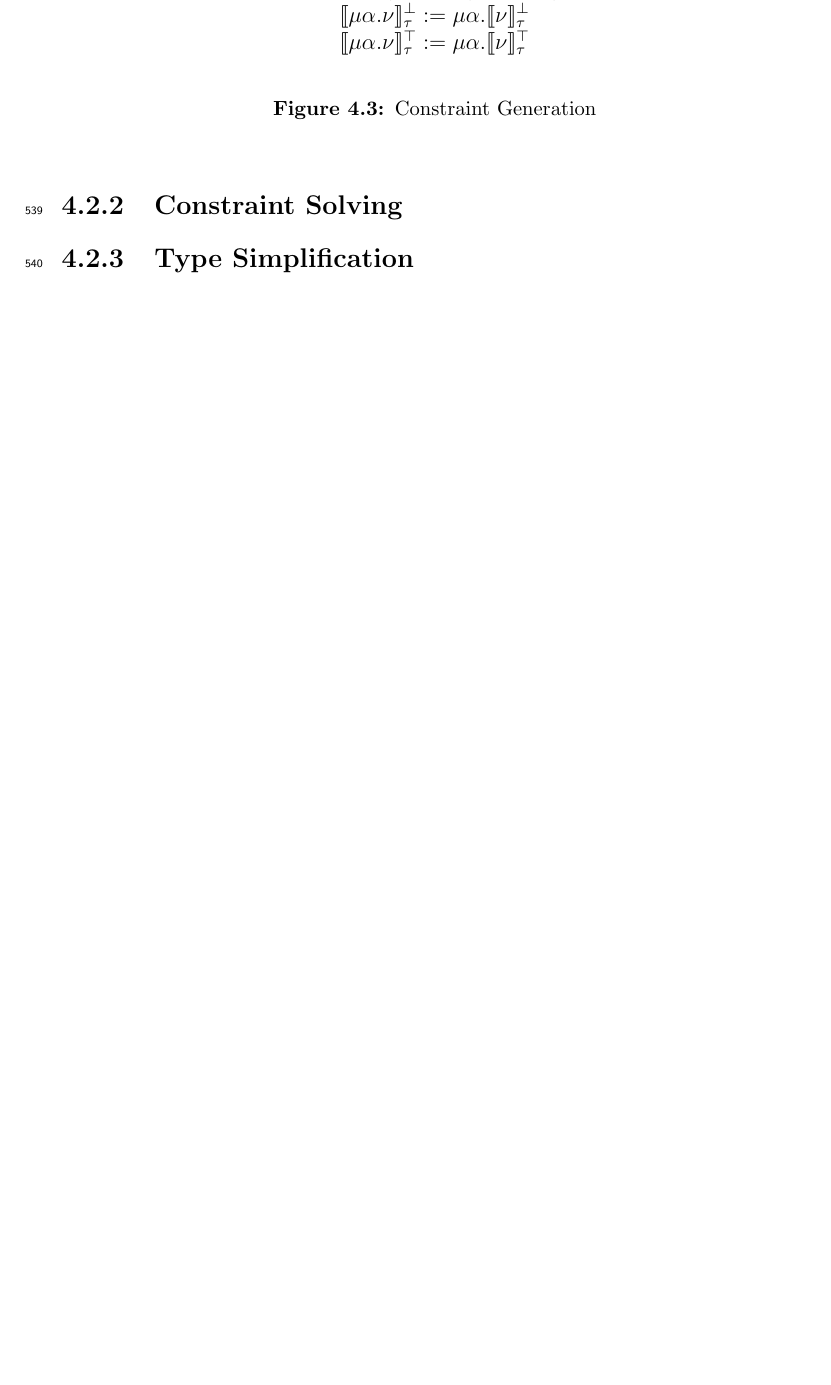
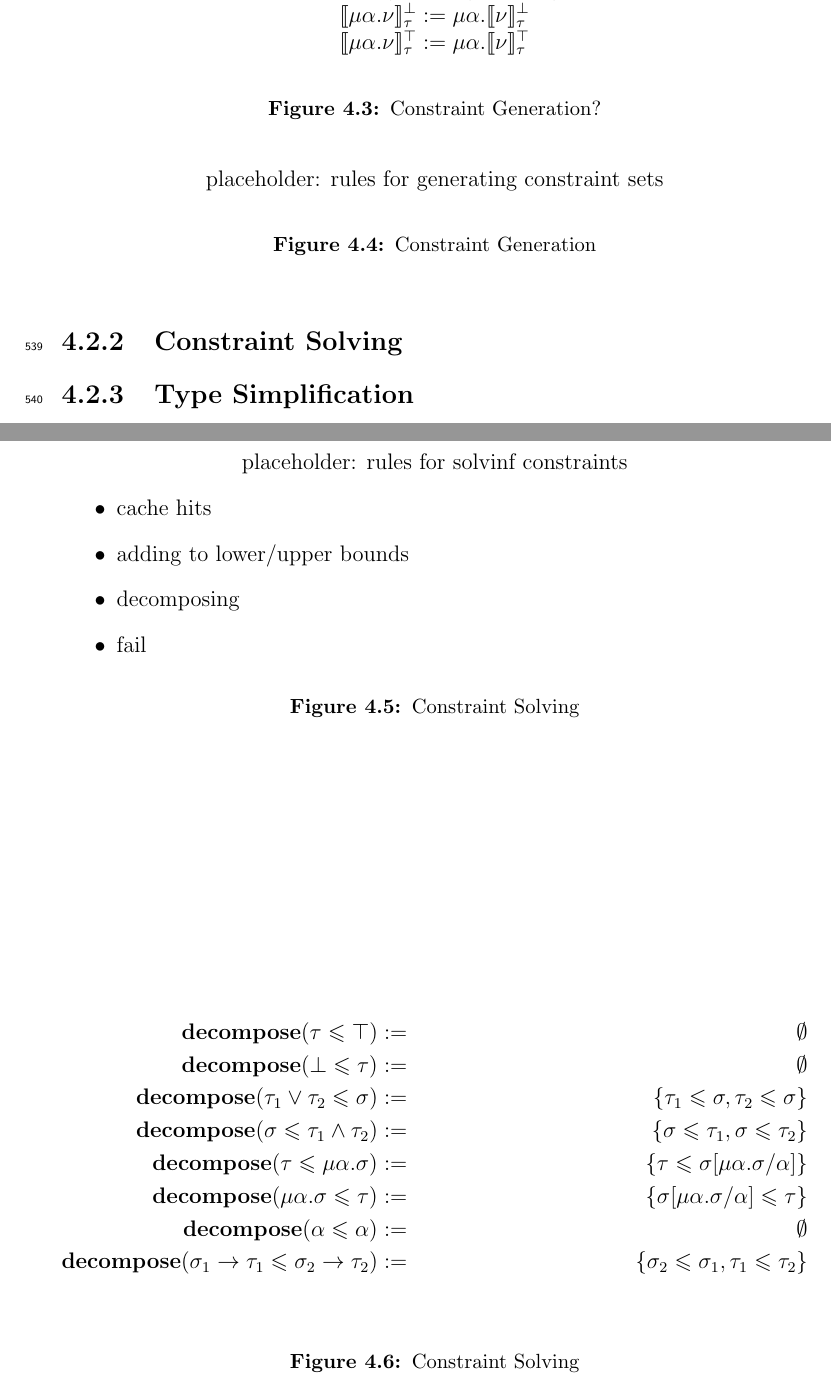
Before and after one commit to Qbxs/master-thesis, a LaTeX thesis (paper.tex, which reads chapters/typechecking.tex): part of page 32 of 37 before the commit and two parts of pages 32 and 33 of 39 after it, the two joined at a grey line, cut so that both start at the same text, the shorter picture padded with empty space. Compiled offline with LaTeX, dvips and Ghostscript.

Commit message:
add more type inference figures

```diff
--- a/chapters/typechecking.tex
+++ b/chapters/typechecking.tex
@@ -79,10 +79,48 @@ We will then examine, which alterations need to be done in order to achieve the
     $\constraintGen{\mu\alpha.\nu}_\tau^\bot := \mu\alpha.\constraintGen{\nu}_\tau^\bot$ \\
     $\constraintGen{\mu\alpha.\nu}_\tau^\top := \mu\alpha.\constraintGen{\nu}_\tau^\top$ \\
 \end{center}
-\caption{Constraint Generation}
-\label{fig:constraint-generation}
+\caption{Constraint Generation?}
+\label{fig:constraint-generation'}
+\end{figure}
+
+\begin{figure}[h]
+    \begin{center}
+        placeholder: rules for generating constraint sets
+    \end{center}
+    \caption{Constraint Generation}
+    \label{fig:constraint-generation}
 \end{figure}
 
 \subsection{Constraint Solving}
 
+\begin{figure}[h]
+    \begin{center}
+        placeholder: rules for solvinf constraints
+        \begin{itemize}
+            \item cache hits
+            \item adding to lower/upper bounds
+            \item decomposing
+            \item fail
+        \end{itemize}
+    \end{center}
+    \caption{Constraint Solving}
+    \label{fig:constraint-solving}
+\end{figure}
+
+\begin{figure}[h]
+    % We might add witnesses here?
+    \begin{flalign*}
+        \decompose{\tau}{\top} & := & \emptyset \\
+        \decompose{\bot}{\tau} & := & \emptyset \\
+        \decompose{\tau_1 \join \tau_2}{\sigma} & := & \{ \tau_1 \sub \sigma, \tau_2 \sub \sigma \} \\
+        \decompose{\sigma}{\tau_1 \meet \tau_2} & := & \{ \sigma \sub \tau_1, \sigma \sub \tau_2 \} \\
+        \decompose{\tau}{\mu\alpha.\sigma} & := & \{ \tau \sub \sigma[\mu\alpha.\sigma / \alpha] \} \\
+        \decompose{\mu\alpha.\sigma}{\tau} & := & \{ \sigma[\mu\alpha.\sigma / \alpha] \sub \tau \} \\
+        \decompose{\alpha}{\alpha} & := & \emptyset \\
+        \decompose{\sigma_1 \to \tau_1}{\sigma_2 \to \tau_2} & := & \{ \sigma_2 \sub \sigma_1, \tau_1 \sub \tau_2 \} \\
+    \end{flalign*}
+    \caption{Constraint Solving}
+    \label{fig:constraint-solving}
+\end{figure}
+
 \subsection{Type Simplification}
--- a/paper.tex
+++ b/paper.tex
@@ -119,6 +119,7 @@
 \newcommand\unfoldR{\mathit{unfold}_{R}}
 
 \newcommand\constraintGen[1]{\ensuremath{\llbracket #1 \rrbracket}}
+\newcommand\decompose[2]{\ensuremath{{\mathbf{decompose}}(#1 \sub #2)}}
 
 \usepackage{mathpartir}
 
```
